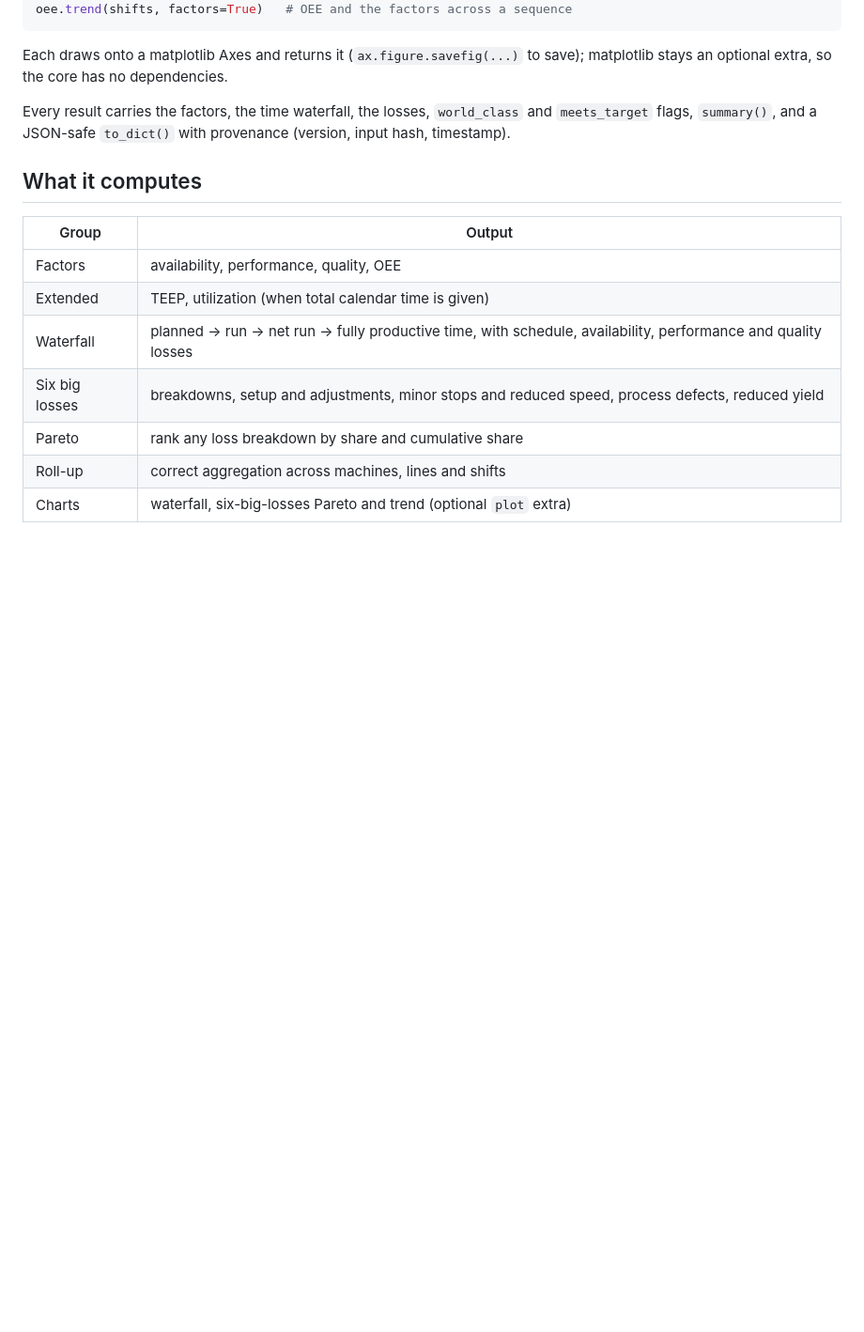
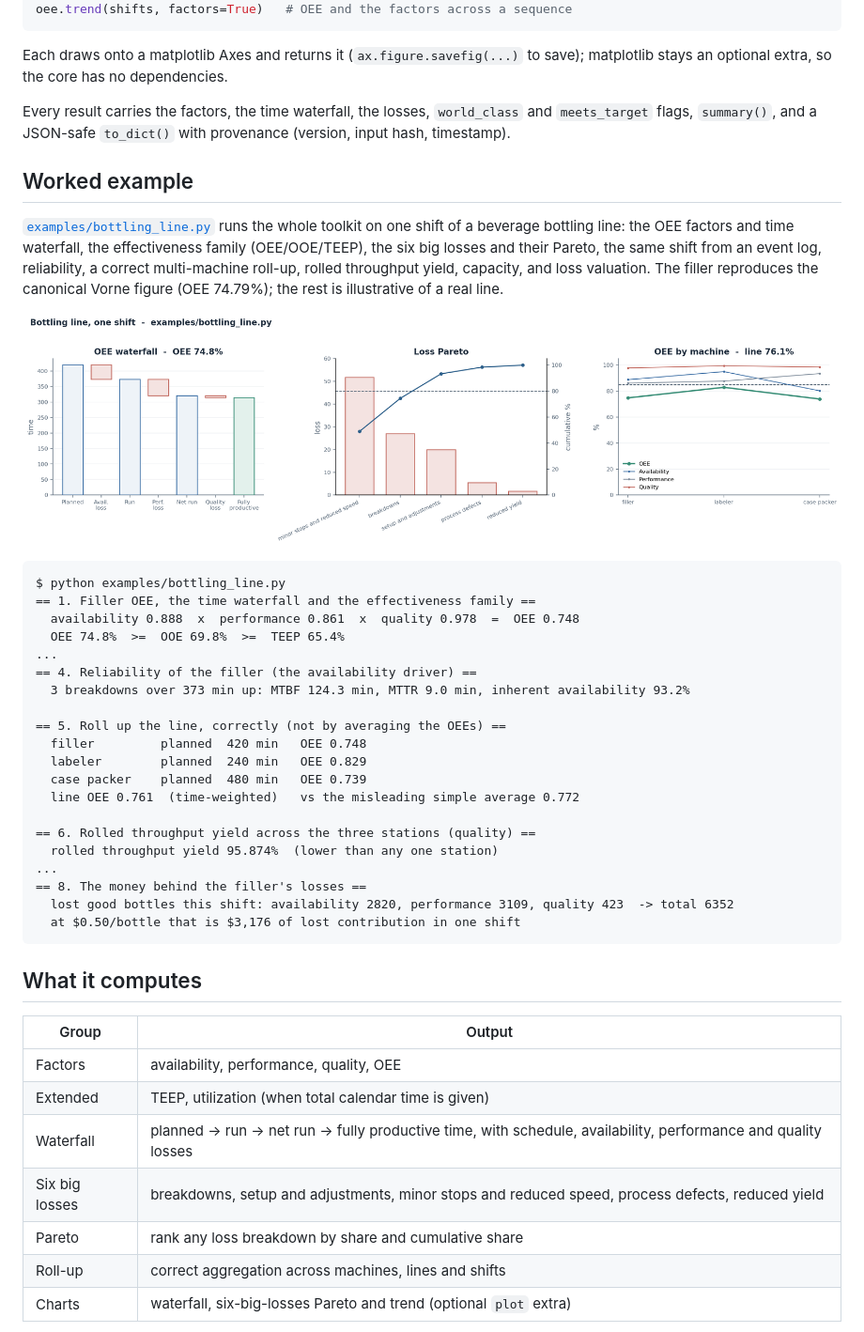
Before and after one commit to arikanatakan/oee, a Markdown page: README.md, the part around the change. Shown at 94% size. Drawn GitHub-style; pictures changed too: assets/example_bottling.png (added); blank space fills up the shorter version.

````diff
--- a/README.md
+++ b/README.md
@@ -133,6 +133,40 @@ Every result carries the factors, the time waterfall, the losses, `world_class`
 and `meets_target` flags, `summary()`, and a JSON-safe `to_dict()` with
 provenance (version, input hash, timestamp).
 
+## Worked example
+
+[`examples/bottling_line.py`](examples/bottling_line.py) runs the whole toolkit
+on one shift of a beverage bottling line: the OEE factors and time waterfall,
+the effectiveness family (OEE/OOE/TEEP), the six big losses and their Pareto,
+the same shift from an event log, reliability, a correct multi-machine roll-up,
+rolled throughput yield, capacity, and loss valuation. The filler reproduces the
+canonical Vorne figure (OEE 74.79%); the rest is illustrative of a real line.
+
+![Bottling-line example output: the OEE time waterfall, the six-big-losses Pareto, and OEE by machine with the line roll-up, side by side](assets/example_bottling.png)
+
+```text
+$ python examples/bottling_line.py
+== 1. Filler OEE, the time waterfall and the effectiveness family ==
+  availability 0.888  x  performance 0.861  x  quality 0.978  =  OEE 0.748
+  OEE 74.8%  >=  OOE 69.8%  >=  TEEP 65.4%
+...
+== 4. Reliability of the filler (the availability driver) ==
+  3 breakdowns over 373 min up: MTBF 124.3 min, MTTR 9.0 min, inherent availability 93.2%
+
+== 5. Roll up the line, correctly (not by averaging the OEEs) ==
+  filler         planned  420 min   OEE 0.748
+  labeler        planned  240 min   OEE 0.829
+  case packer    planned  480 min   OEE 0.739
+  line OEE 0.761  (time-weighted)   vs the misleading simple average 0.772
+
+== 6. Rolled throughput yield across the three stations (quality) ==
+  rolled throughput yield 95.874%  (lower than any one station)
+...
+== 8. The money behind the filler's losses ==
+  lost good bottles this shift: availability 2820, performance 3109, quality 423  -> total 6352
+  at $0.50/bottle that is $3,176 of lost contribution in one shift
+```
+
 ## What it computes
 
 | Group | Output |
````
Also changed, not shown: CHANGELOG.md (+3 -0 lines), 1 other file.
